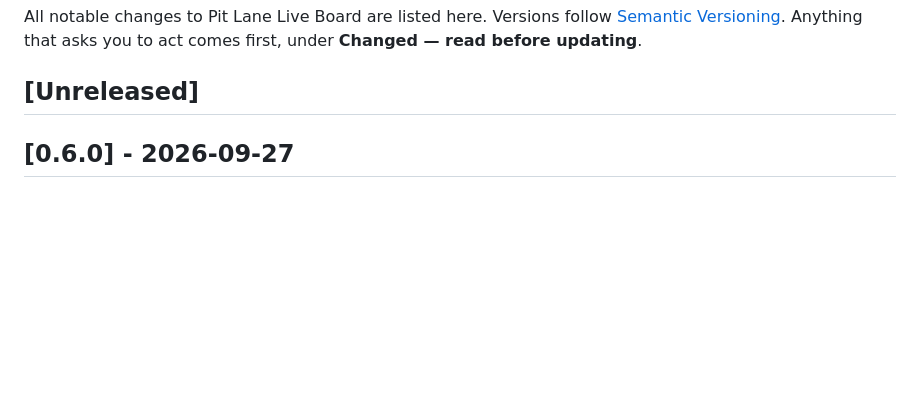
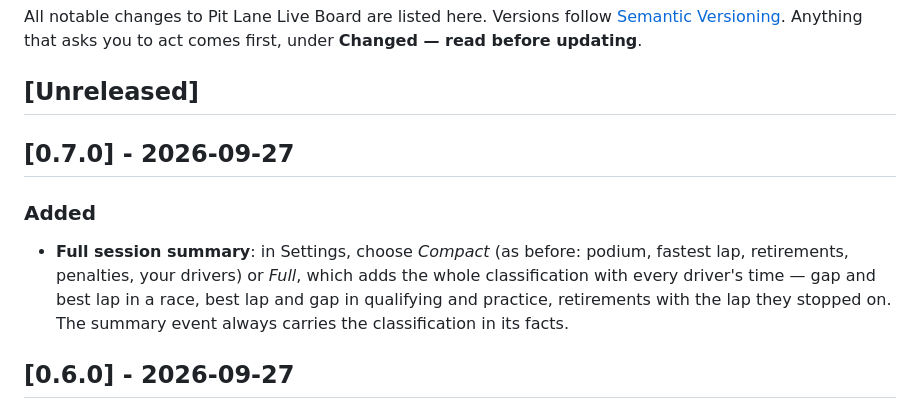
Before and after one commit to foyer-labs/Pit-Lane-Live-Board, a Markdown page: CHANGELOG.md, the part around the change. Drawn GitHub-style; blank space fills up the shorter version.

Commit message:
Publish 0.7.0
The full session summary.

Co-Authored-By: Claude Opus 5.5 <noreply@anthropic.com>

```diff
--- a/CHANGELOG.md
+++ b/CHANGELOG.md
@@ -5,6 +5,15 @@ All notable changes to Pit Lane Live Board are listed here. Versions follow
 under **Changed — read before updating**.
 
 ## [Unreleased]
+
+## [0.7.0] - 2026-09-27
+
+### Added
+- **Full session summary**: in Settings, choose *Compact* (as before: podium, fastest
+  lap, retirements, penalties, your drivers) or *Full*, which adds the whole
+  classification with every driver's time — gap and best lap in a race, best lap and gap
+  in qualifying and practice, retirements with the lap they stopped on. The summary
+  event always carries the classification in its facts.
 
 ## [0.6.0] - 2026-09-27
 
```
Also changed, not shown: docs/guide.it.md (+7 -0 lines), docs/guide.md (+6 -0 lines), docs/screenshots/cards.it.png, 11 other files.
